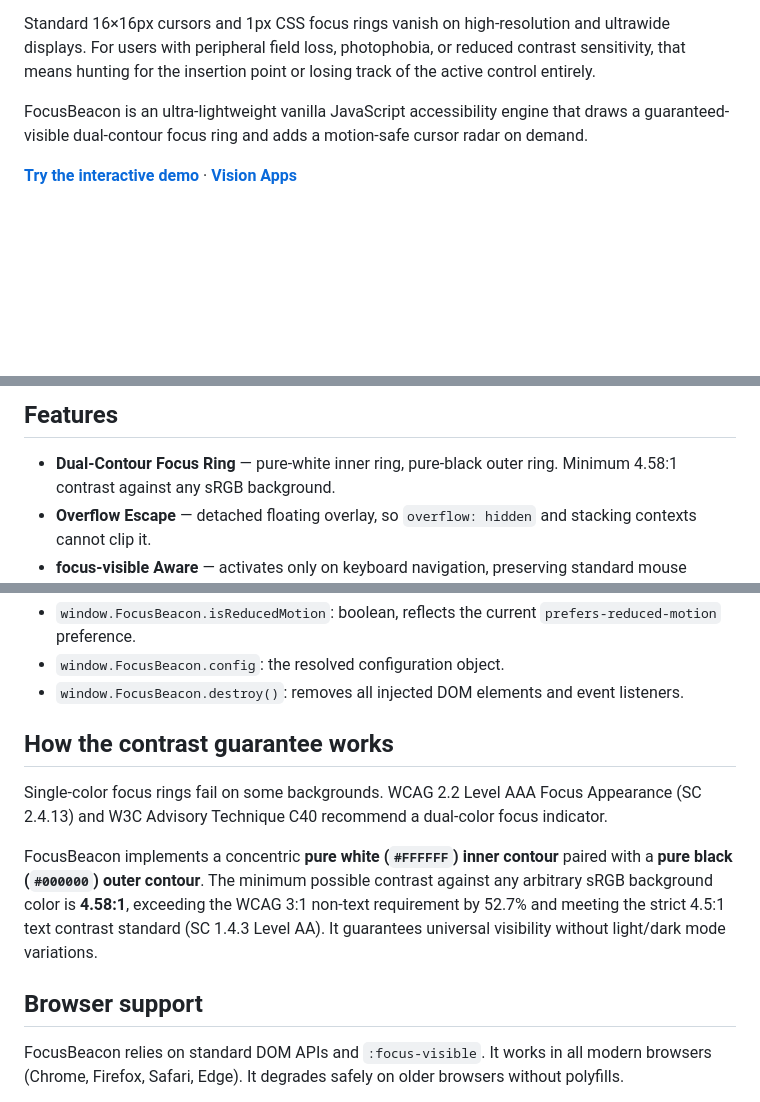
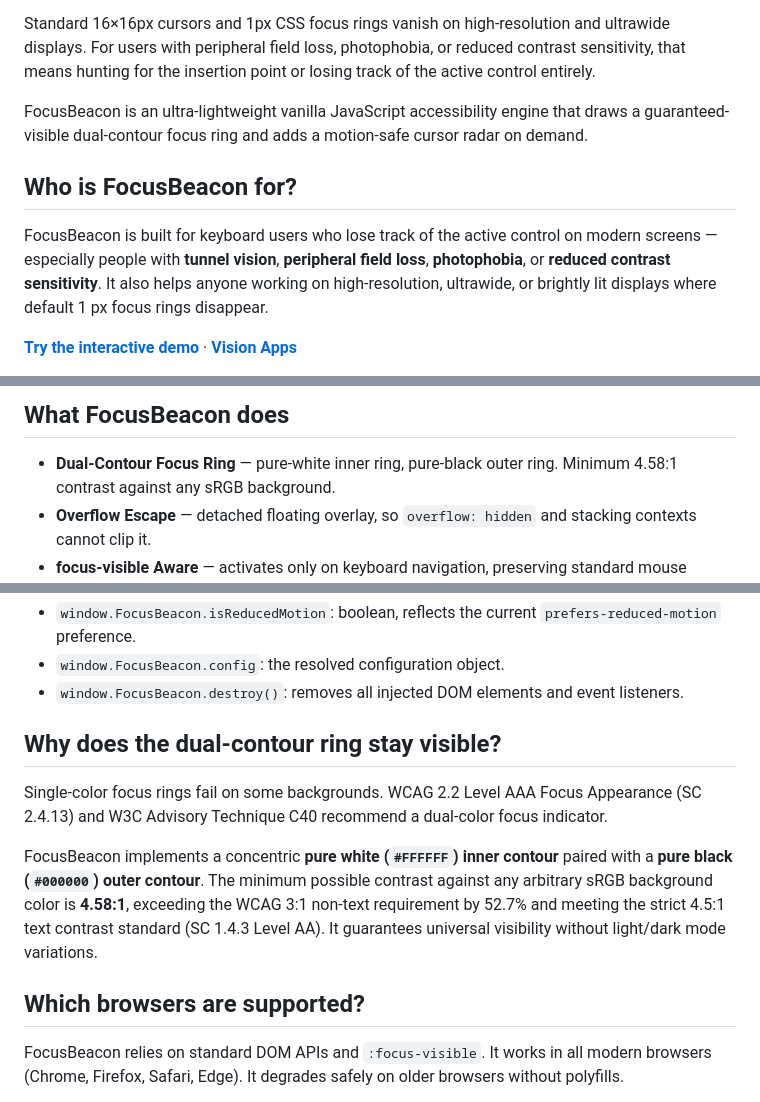
Before and after one commit to markkirby125/focusbeacon, a Markdown page: README.md, 3 parts joined by grey strips. Rendered like a GitHub page; blank space fills up the shorter version.

Commit message:
docs(readme): AEO/GEO alignment per SOP

```diff
--- a/README.md
+++ b/README.md
@@ -6,5 +6,9 @@ Standard 16×16px cursors and 1px CSS focus rings vanish on high-resolution and
 
 FocusBeacon is an ultra-lightweight vanilla JavaScript accessibility engine that draws a guaranteed-visible dual-contour focus ring and adds a motion-safe cursor radar on demand.
 
+## Who is FocusBeacon for?
+
+FocusBeacon is built for keyboard users who lose track of the active control on modern screens — especially people with **tunnel vision**, **peripheral field loss**, **photophobia**, or **reduced contrast sensitivity**. It also helps anyone working on high-resolution, ultrawide, or brightly lit displays where default 1 px focus rings disappear.
+
 **[Try the interactive demo](https://markkirby125.github.io/focusbeacon/)** · **[Vision Apps](https://github.com/markkirby125/vision-apps)**
 
@@ -12,5 +16,5 @@ FocusBeacon is an ultra-lightweight vanilla JavaScript accessibility engine that
 
-## Features
+## What FocusBeacon does
 
 - **Dual-Contour Focus Ring** — pure-white inner ring, pure-black outer ring. Minimum 4.58:1 contrast against any sRGB background.
 - **Overflow Escape** — detached floating overlay, so `overflow: hidden` and stacking contexts cannot clip it.
@@ -60,13 +64,13 @@ After initialization, `window.FocusBeacon` exposes:
 - `window.FocusBeacon.config`: the resolved configuration object.
 - `window.FocusBeacon.destroy()`: removes all injected DOM elements and event listeners.
 
-## How the contrast guarantee works
+## Why does the dual-contour ring stay visible?
 
 Single-color focus rings fail on some backgrounds. WCAG 2.2 Level AAA Focus Appearance (SC 2.4.13) and W3C Advisory Technique C40 recommend a dual-color focus indicator.
 
 FocusBeacon implements a concentric **pure white (`#FFFFFF`) inner contour** paired with a **pure black (`#000000`) outer contour**. The minimum possible contrast against any arbitrary sRGB background color is **4.58:1**, exceeding the WCAG 3:1 non-text requirement by 52.7% and meeting the strict 4.5:1 text contrast standard (SC 1.4.3 Level AA). It guarantees universal visibility without light/dark mode variations.
 
-## Browser support
+## Which browsers are supported?
 
 FocusBeacon relies on standard DOM APIs and `:focus-visible`. It works in all modern browsers (Chrome, Firefox, Safari, Edge). It degrades safely on older browsers without polyfills.
 
```
Also changed, not shown: other parts of README.md (+3 -3 lines).
